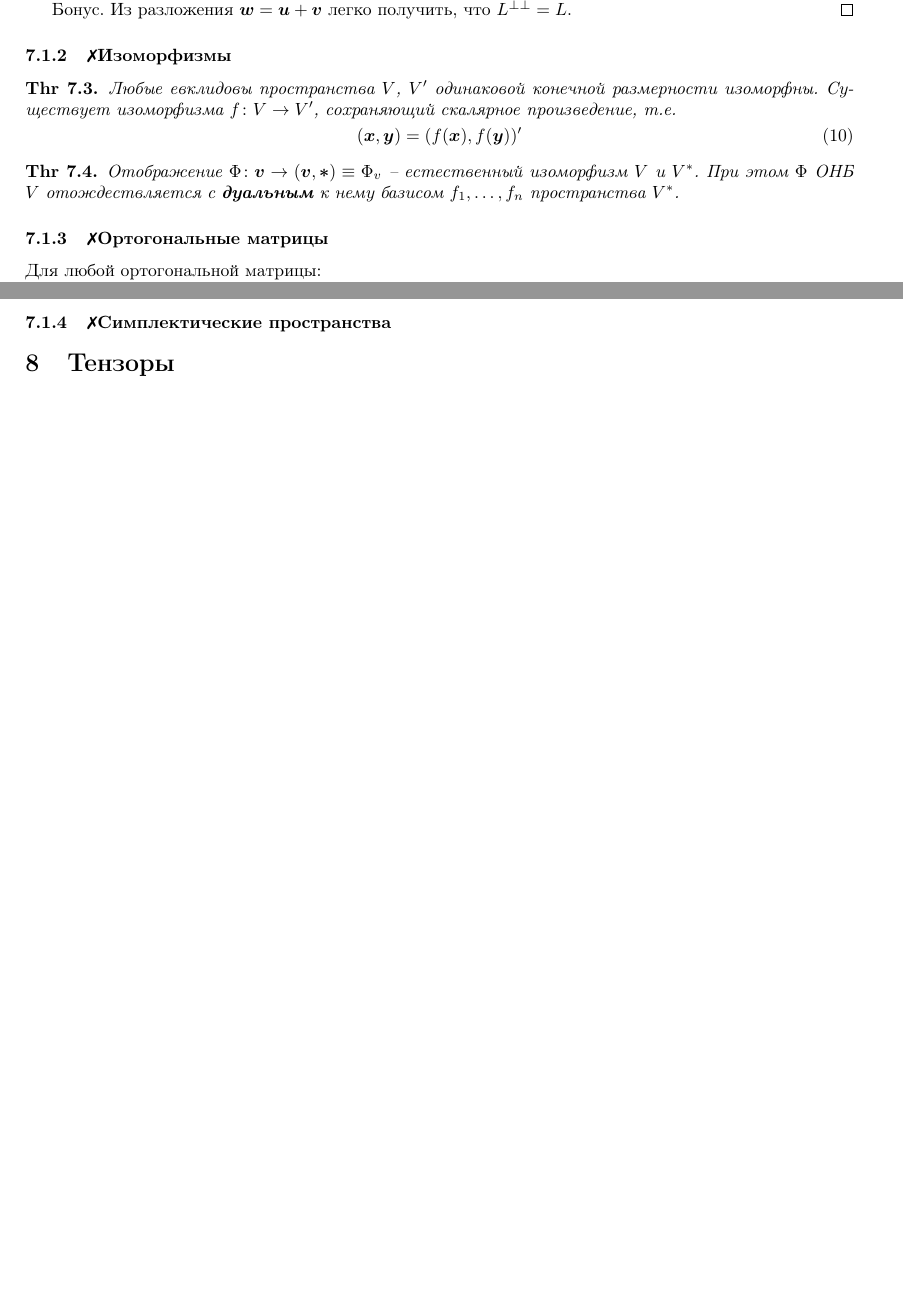
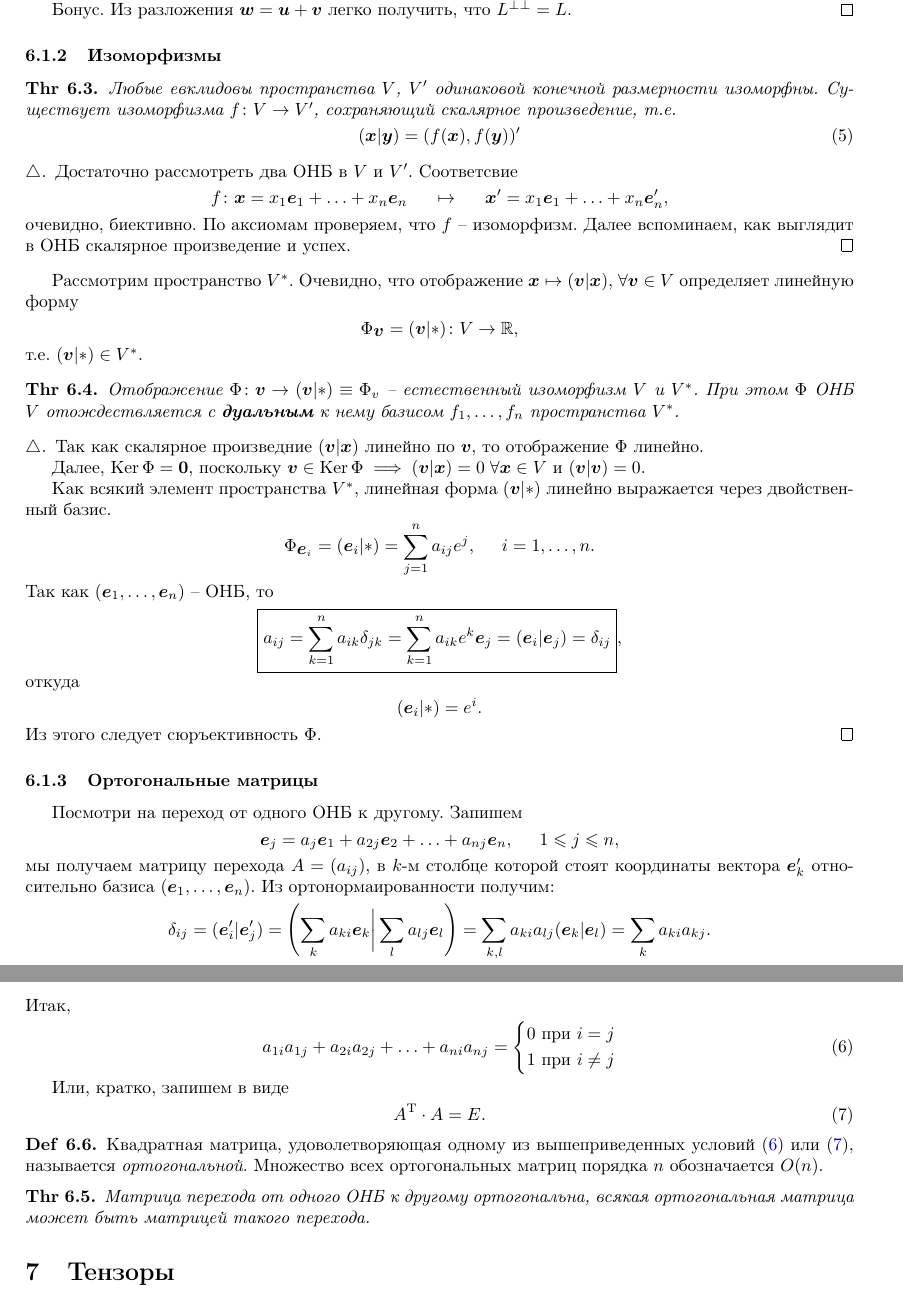
Before and after one commit to k1242/notes_2sem, a LaTeX document (tex/LinAl_2.tex, which reads tex/parts/spaces_with_scalar_product.tex): two parts of pages 17 and 18 of 21, joined at a grey line, cut so that both start at the same text, the shorter picture padded with empty space. Compiled offline with pdfLaTeX.

Commit message:
+ fin ver (евклидовы пространства)

```diff
--- a/tex/parts/spaces_with_scalar_product.tex
+++ b/tex/parts/spaces_with_scalar_product.tex
@@ -87,32 +87,107 @@
     Бонус. Из разложения $\vc{w} = \vc{u} + \vc{v}$ легко получить, что $L^{\bot \bot} = L$.
 \end{proof}
 
-\subsubsection{\xmark Изоморфизмы}
+
+%%%%%%%%%%%%%%%%%%%%%%%%%%%%%%%%%%%%%%%%%%%%%%%%%%%%%%%%%%%%%%%%%%%%%%%%
+\subsubsection{Изоморфизмы}
 
 \begin{to_thr}
     Любые евклидовы пространства $V$, $V'$ одинаковой конечной размерности изоморфны. Существует изоморфизма $f \colon V \to V'$, сохраняющий скалярное произведение, т.е.
     \begin{equation}
-        \Sp{x}{y} = (f(\vc{x}), f(\vc{y}))'
+        (\vc{x} | \vc{y}) = (f(\vc{x}), f(\vc{y}))'
     \end{equation}
 \end{to_thr}
 
+\begin{proof}[$\triangle$]
+    Достаточно рассмотреть два ОНБ в $V$ и $V'$.
+    Соответсвие
+    $$
+        f \colon \vc{x} = x_{1} \vc{e}_{1} + \ldots  + x_n \vc{e}_n
+        \hspace{0.5cm} \mapsto \hspace{0.5cm}
+        \vc{x}' = x_{1} \vc{e}_{1} + \ldots + x_n \vc{e}_n',
+    $$
+    очевидно, биективно. По аксиомам проверяем, что $f$ -- изоморфизм. Далее вспоминаем, как выглядит в ОНБ скалярное произведение и успех.
+\end{proof}
+
+
+Рассмотрим пространство $V^*$. Очевидно, что отображение $\vc{x} \mapsto (\vc{v} | \vc{x})$, $\forall \vc{v} \in V$ определяет линейную форму
+$$
+    \Phi_{\vc{v}} = (\vc{v} | *) \colon V \to \mathbb{R},
+$$
+т.е. $(\vc{v} | *) \in V^*$.
+
+
 \begin{to_thr}
-    Отображение $\Phi \colon \vc{v} \to \Sp{v}{*} \equiv \Phi_{v}$ -- естественный изоморфизм $V$ и $V^{*}$. При этом $\Phi$ ОНБ $V$ отождествляется с \textbf{дуальным} к нему базисом $f_1, \dots, f_n$ пространства $V^*$.
+    Отображение $\Phi \colon \vc{v} \to (\vc{v} | *) \equiv \Phi_{v}$ -- естественный изоморфизм $V$ и $V^{*}$. При этом $\Phi$ ОНБ $V$ отождествляется с \textbf{дуальным} к нему базисом $f_1, \dots, f_n$ пространства $V^*$.
+\end{to_thr}
+
+\begin{proof}[$\triangle$]
+    Так как скалярное произведние $(\vc{v} | \vc{x})$ линейно по $\vc{v}$, то отображение $\Phi$ линейно.
+
+    Далее, $\Ker \Phi = \vc{0}$, поскольку $\vc{v} \in \Ker \Phi \; \Longrightarrow \; (\vc{v} | \vc{x}) = 0 \; \forall \vc{x} \in V$ и $(\vc{v} | \vc{v}) = 0$.
+
+    Как всякий элемент пространства $V^*$, линейная форма $(\vc{v} | *)$ линейно выражается через двойственный базис.
+    $$
+        \Phi_{\vc{e}_i} = (\vc{e}_i | *) = \sum_{j=1}^n a_{ij} e^j, \hspace{0.5cm} i = 1, \ldots, n.
+    $$
+    Так как $(\vc{e}_{1}, \ldots, \vc{e}_n)$ -- ОНБ, то
+    $$
+    \boxed{
+        a_{ij} = \sum_{k=1}^n a_{ik} \delta_{jk} = \sum_{k=1}^n a_{ik} e^k \vc{e}_j = (\vc{e}_i | \vc{e}_j) = \delta_{ij}
+        },
+    $$
+    откуда
+    $$
+        (\vc{e}_i | *) = e^i.
+    $$
+    Из этого следует сюръективность $\Phi$.
+\end{proof}
+
+
+
+%%%%%%%%%%%%%%%%%%%%%%%%%%%%%%%%%%%%%%%%%%%%%%%%%%%%%%%%%%%%%%%%%%%%%%%%
+\subsubsection{Ортогональные матрицы}
+
+Посмотри на переход от одного ОНБ к другому. Запишем
+$$
+    \vc{e}_j = a_{j} \vc{e}_{1} + a_{2j}\vc{e}_{2} + \ldots + a_{nj} \vc{e}_n,
+    \hspace{0.5cm}  1 \leq j \leq n,
+$$
+мы получаем матрицу перехода $A = (a_{ij})$, в $k$-м столбце которой стоят координаты вектора $\vc{e}_k'$ относительно базиса $(\vc{e}_{1}, \ldots, \vc{e}_n)$. Из ортонормаированности получим:
+$$
+    \delta_{ij} = (\vc{e}'_i | \vc{e}_j') = \left(
+    \sum_k a_{ki} \vc{e}_k \bigg| \sum_l a_{lj} \vc{e}_l \right) =
+    \sum_{k, l} a_{ki} a_{lj} (\vc{e}_k | \vc{e}_l) = \sum_k a_{ki} a_{kj}.
+$$
+Итак,
+\begin{equation}
+\label{l_1}
+    a_{1i} a_{1j} + a_{2i} a_{2j} + \ldots + a_{ni} a_{nj} =
+    \left\{
+    \begin{aligned}
+        0 \text{ при } i = j \\
+        1 \text{ при } i \neq j
+    \end{aligned}
+    \right.
+\end{equation}
+
+Или, кратко, запишем в виде
+\begin{equation}
+\label{l_2}
+    A\T \cdot A = E.
+\end{equation}
+
+\begin{to_def}
+    Квадратная матрица, удоволетворяющая одному из вышеприведенных условий  \eqref{l_1} или \eqref{l_2}, называется \textit{ортогональной}. Множество всех ортогональных матриц порядка $n$ обозначается $O(n)$.
+\end{to_def}
+
+\begin{to_thr}
+    Матрица перехода от одного ОНБ к другому ортогональна, всякая ортогональная матрица может быть матрицей такого перехода.
 \end{to_thr}
 
 
 
-\subsubsection{\xmark Ортогональные матрицы}
-
-\noindent
-Для любой ортогональной матрицы:
-\begin{equation}
-    A\T \cdot A = E
-\end{equation}
-
-\subsubsection{\xmark Симплектические пространства}
-
-
+% \subsubsection{\xmark Симплектические пространства}
 % \subsection*{\xmark Эрмитовы векторные пространства}
 
 % \begin{to_def}[\textbf{Скалярное произведение/Эрмитова форма}]
```
Also changed, not shown: tex/parts/linear_transformation_structure.tex (+1 -1 lines), tex/settings/inputs.tex (+5 -3 lines), tex/LinAl_2sem.pdf (added), tex/parts/spaces_with_scalar_product.tex (2 more changed lines).
